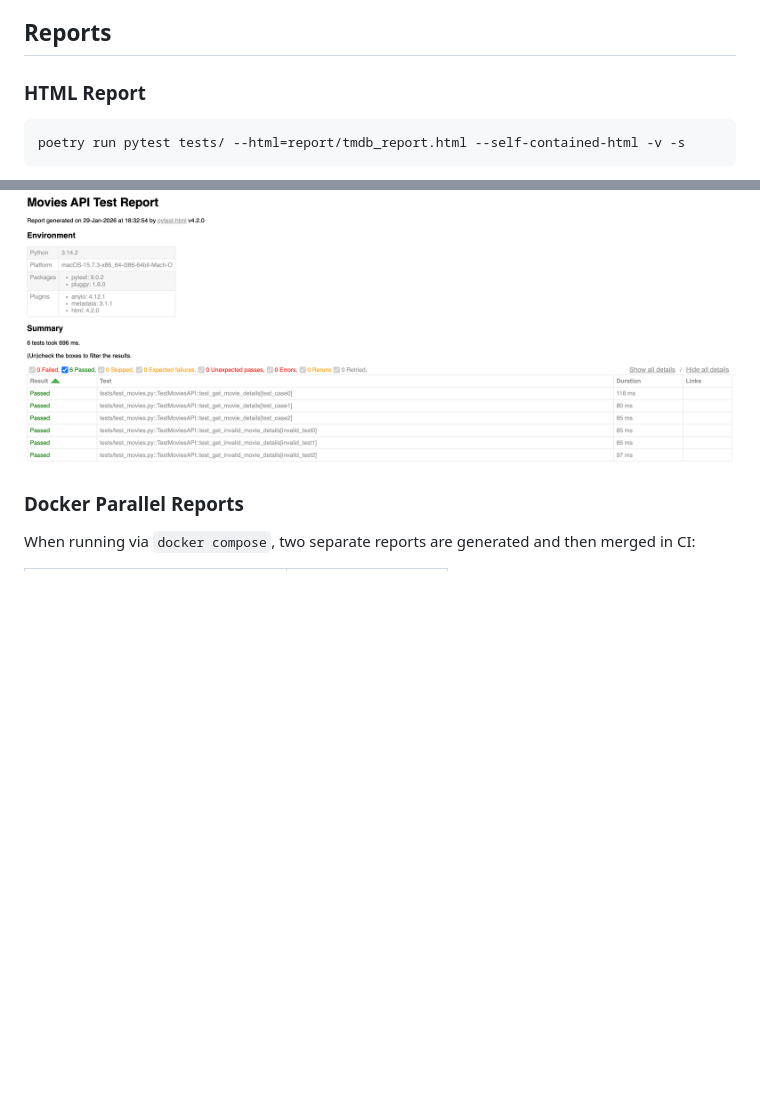
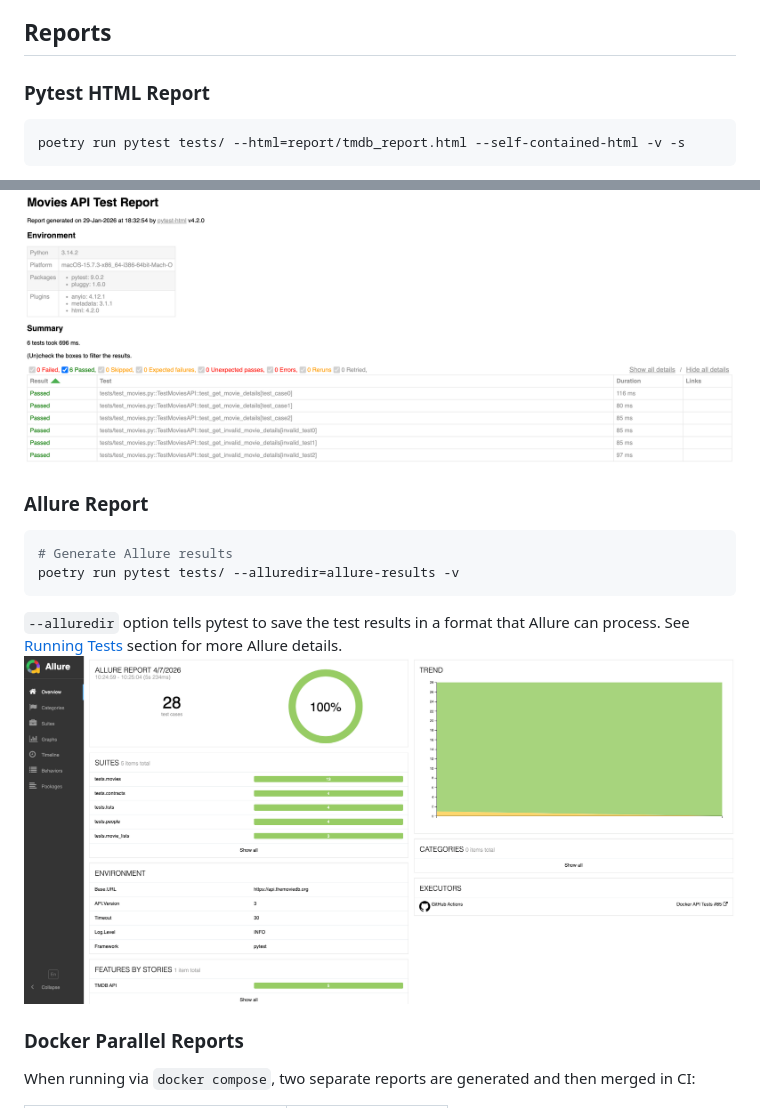
Before and after one commit to pgundlupetvenkatesh/mdb_api_layer, a Markdown page: README.md, 2 parts joined by grey strips. GitHub-like rendering; pictures changed too: sample_allure_report.png (added); blank space fills up the shorter version.

Commit message:
add allure report section in readme and allure report png file

````diff
--- a/README.md
+++ b/README.md
@@ -469,7 +469,7 @@ Click [here](https://pgundlupetvenkatesh.github.io/mdb_api_layer/docs/index.html
 
 ## Reports
 
-### HTML Report
+### Pytest HTML Report
 ```bash
 poetry run pytest tests/ --html=report/tmdb_report.html --self-contained-html -v -s
 ```
@@ -477,6 +477,15 @@ poetry run pytest tests/ --html=report/tmdb_report.html --self-contained-html -v
 Generate a simple pytest HTML test report:
 Open the generated `tmdb_report.html` in your web browser to view the test results.
 ![sample_report](sample_report.png)
+
+### Allure Report
+```bash
+# Generate Allure results
+poetry run pytest tests/ --alluredir=allure-results -v
+```
+`--alluredir` option tells pytest to save the test results in a format that Allure can process.
+See [Running Tests](#running-tests) section for more Allure details.
+![sample_allure_report](sample_allure_report.png)
 
 ### Docker Parallel Reports
 When running via `docker compose`, two separate reports are generated and then merged in CI:
````
